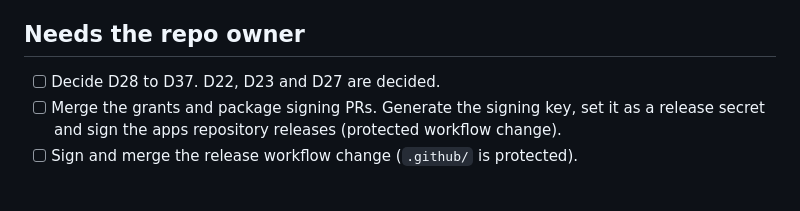
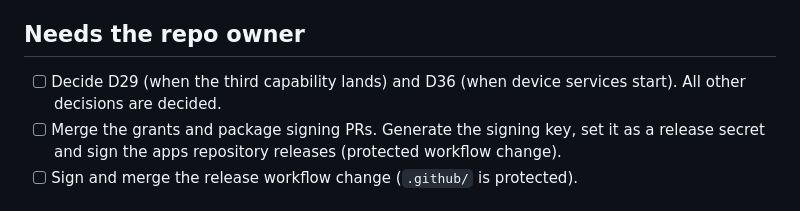
Before and after one commit to samuelek25k/appshell, a Markdown page: TODO.md, the part around the change. Rendered like a GitHub page.

```diff
--- a/TODO.md
+++ b/TODO.md
@@ -32,7 +32,7 @@ Decisions D28 to D37 hold the options. Order:
 
 ## Needs the repo owner
 
-- [ ] Decide D28 to D37. D22, D23 and D27 are decided.
+- [ ] Decide D29 (when the third capability lands) and D36 (when device services start). All other decisions are decided.
 - [ ] Merge the grants and package signing PRs. Generate the signing key, set it as a release secret and sign the apps repository releases (protected workflow change).
 - [ ] Sign and merge the release workflow change (`.github/` is protected).
 
```
Also changed, not shown: docs/decisions.md (+8 -8 lines).
